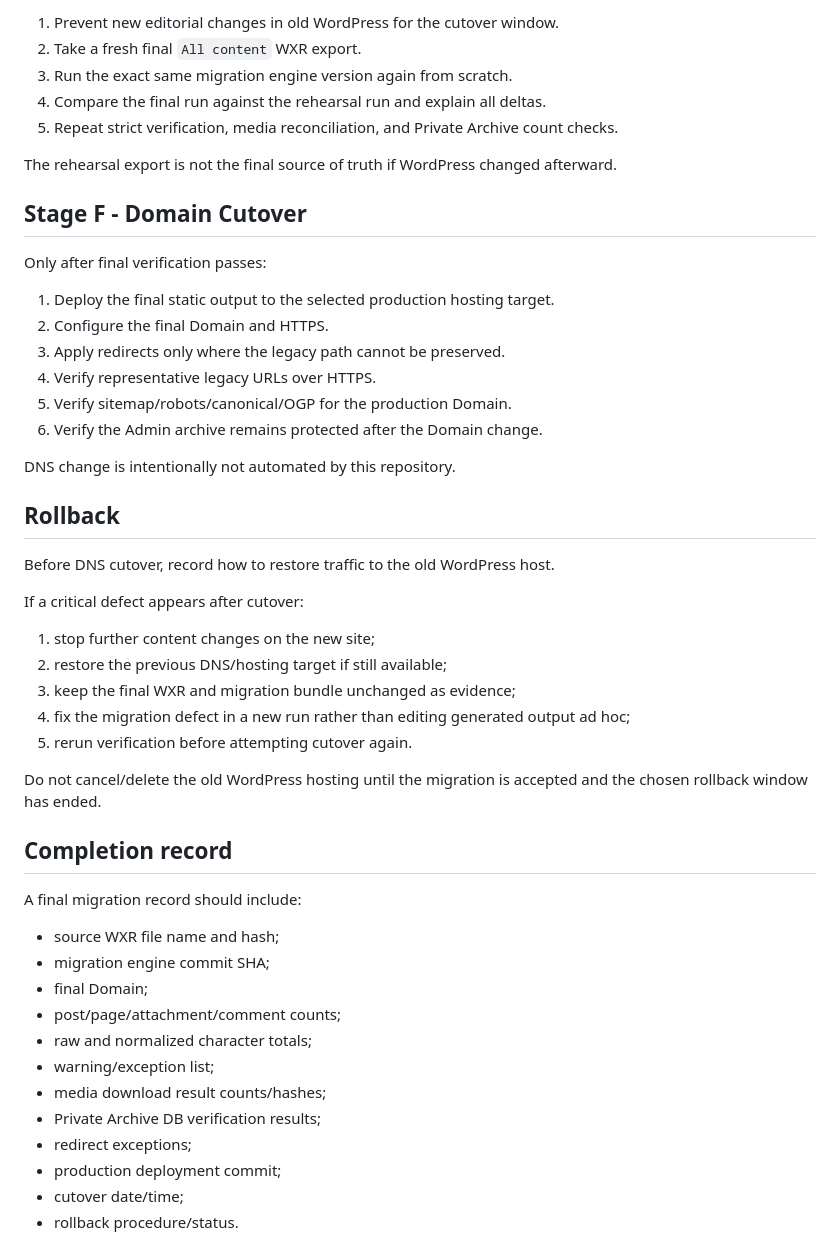
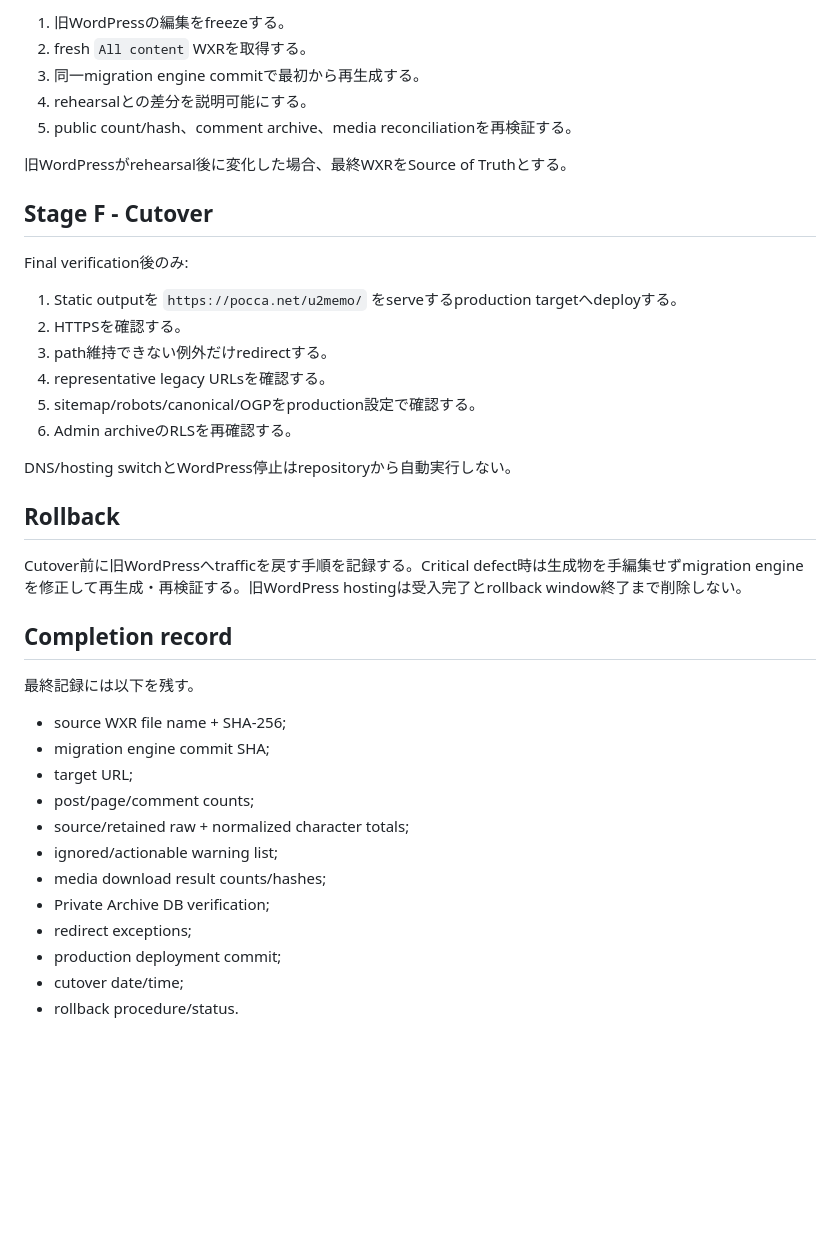
Before and after one commit to studio-naojun/website, a Markdown page: sites/wordpress-blog/CUTOVER_RUNBOOK.md, the part around one of its changes. Rendered like a GitHub page; blank space fills up the shorter version.

Commit message:
Specialize cutover runbook for u2memo

```diff
--- a/sites/wordpress-blog/CUTOVER_RUNBOOK.md
+++ b/sites/wordpress-blog/CUTOVER_RUNBOOK.md
@@ -66,51 +74,41 @@ Immediately before cutover:
 
-1. Prevent new editorial changes in old WordPress for the cutover window.
-2. Take a fresh final `All content` WXR export.
-3. Run the exact same migration engine version again from scratch.
-4. Compare the final run against the rehearsal run and explain all deltas.
-5. Repeat strict verification, media reconciliation, and Private Archive count checks.
+1. 旧WordPressの編集をfreezeする。
+2. fresh `All content` WXRを取得する。
+3. 同一migration engine commitで最初から再生成する。
+4. rehearsalとの差分を説明可能にする。
+5. public count/hash、comment archive、media reconciliationを再検証する。
 
-The rehearsal export is not the final source of truth if WordPress changed afterward.
+旧WordPressがrehearsal後に変化した場合、最終WXRをSource of Truthとする。
 
-## Stage F - Domain Cutover
+## Stage F - Cutover
 
-Only after final verification passes:
+Final verification後のみ:
 
-1. Deploy the final static output to the selected production hosting target.
-2. Configure the final Domain and HTTPS.
-3. Apply redirects only where the legacy path cannot be preserved.
-4. Verify representative legacy URLs over HTTPS.
-5. Verify sitemap/robots/canonical/OGP for the production Domain.
-6. Verify the Admin archive remains protected after the Domain change.
+1. Static outputを `https://pocca.net/u2memo/` をserveするproduction targetへdeployする。
+2. HTTPSを確認する。
+3. path維持できない例外だけredirectする。
+4. representative legacy URLsを確認する。
+5. sitemap/robots/canonical/OGPをproduction設定で確認する。
+6. Admin archiveのRLSを再確認する。
 
-DNS change is intentionally not automated by this repository.
+DNS/hosting switchとWordPress停止はrepositoryから自動実行しない。
 
 ## Rollback
 
-Before DNS cutover, record how to restore traffic to the old WordPress host.
-
-If a critical defect appears after cutover:
-
-1. stop further content changes on the new site;
-2. restore the previous DNS/hosting target if still available;
-3. keep the final WXR and migration bundle unchanged as evidence;
-4. fix the migration defect in a new run rather than editing generated output ad hoc;
-5. rerun verification before attempting cutover again.
-
-Do not cancel/delete the old WordPress hosting until the migration is accepted and the chosen rollback window has ended.
+Cutover前に旧WordPressへtrafficを戻す手順を記録する。Critical defect時は生成物を手編集せずmigration engineを修正して再生成・再検証する。旧WordPress hostingは受入完了とrollback window終了まで削除しない。
 
 ## Completion record
 
-A final migration record should include:
+最終記録には以下を残す。
 
-- source WXR file name and hash;
+- source WXR file name + SHA-256;
 - migration engine commit SHA;
-- final Domain;
-- post/page/attachment/comment counts;
-- raw and normalized character totals;
-- warning/exception list;
+- target URL;
+- post/page/comment counts;
+- source/retained raw + normalized character totals;
+- ignored/actionable warning list;
 - media download result counts/hashes;
-- Private Archive DB verification results;
+- Private Archive DB verification;
 - redirect exceptions;
 - production deployment commit;
 - cutover date/time;
```
Also changed, not shown: other parts of sites/wordpress-blog/CUTOVER_RUNBOOK.md (+51 -43 lines).
